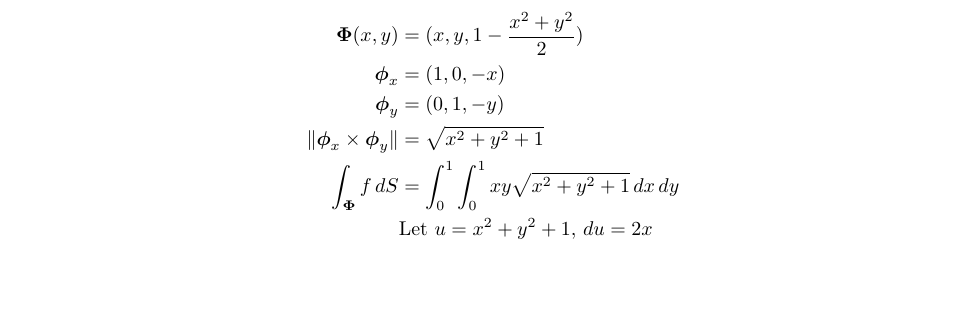
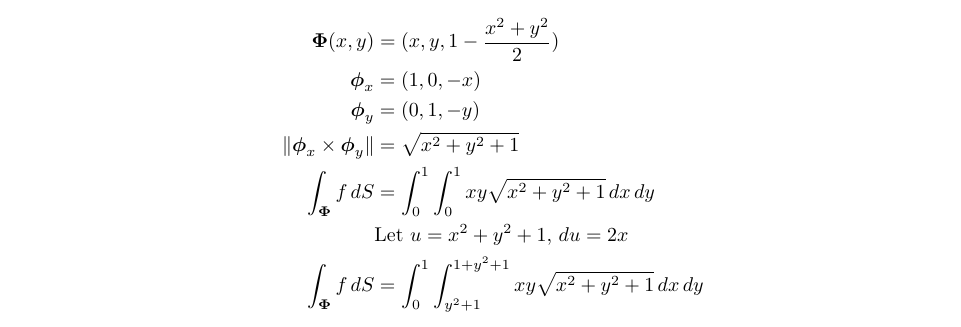
Before and after one commit to poonkeegan/school, a LaTeX document (matb42/a7.tex): part of page 8 of 8, cut so that both start at the same text, the shorter picture padded with empty space. Compiled offline with pdfLaTeX.

Commit message:
Fri Mar  9 19:49:30 EST 2018

```diff
--- a/matb42/a7.tex
+++ b/matb42/a7.tex
@@ -224,6 +224,7 @@ Mar 13th 2018}
         \norm{\boldsymbol \phi_x \times \boldsymbol \phi_y }&= \sqrt{x^2 + y^2 + 1} \\
         \int_{\boldsymbol \Phi} f\, dS &= \int_0^1 \int_0^1 xy \sqrt{x^2 + y^2 + 1} \, dx \, dy \\
         &\text{Let }u = x^2 + y^2 + 1 ,\, du = 2x \\
+        \int_{\boldsymbol \Phi} f\, dS &= \int_0^1 \int_{y^2+1}^{1 + y^2 + 1} xy \sqrt{x^2 + y^2 + 1} \, dx \, dy \\
     \end{align*}
 \end{enumerate}
 \end{document}
```
Also changed, not shown: matb42/a7.pdf.
